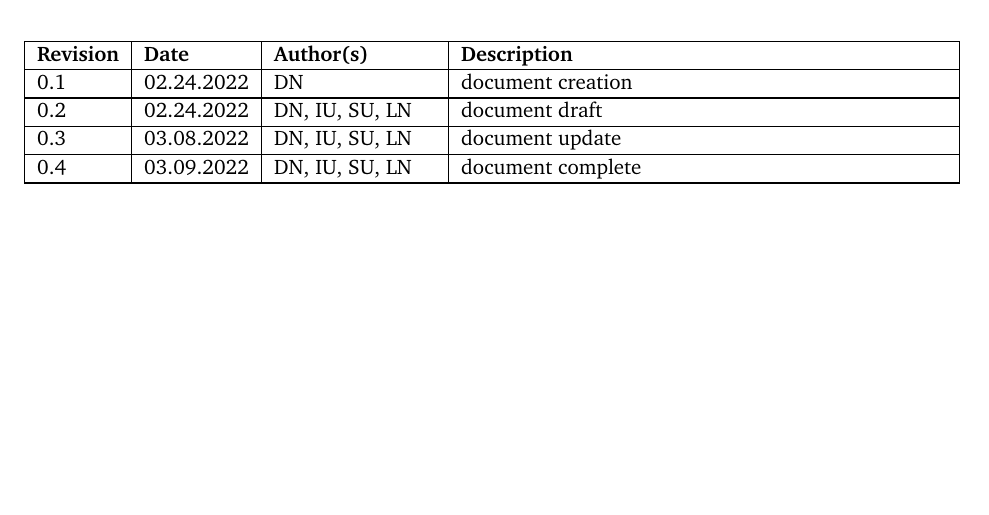
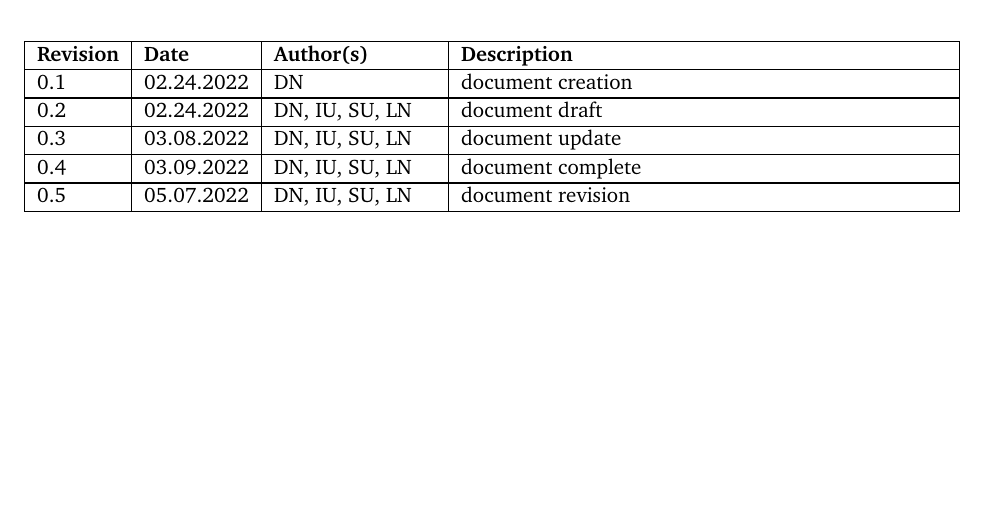
Before and after one commit to getBoolean/CSE4316-Tex, a LaTeX document (DDS/detailed_design_specification.tex): part of page 2 of 15, cut so that both start at the same text. Compiled offline with pdfLaTeX.

Commit message:
Changes from papeeria

```diff
--- a/DDS/detailed_design_specification.tex
+++ b/DDS/detailed_design_specification.tex
@@ -97,6 +97,7 @@
   	\vhEntry{0.2}{02.24.2022}{DN, IU, SU, LN}{document draft}
   	\vhEntry{0.3}{03.08.2022}{DN, IU, SU, LN}{document update}
   	\vhEntry{0.4}{03.09.2022}{DN, IU, SU, LN}{document complete}
+  	\vhEntry{0.5}{05.07.2022}{DN, IU, SU, LN}{document revision}
 \end{versionhistory}
 \newpage
 
```
Also changed, not shown: DDS/tex/appendix_a.tex (deleted, +0 -1 lines).
